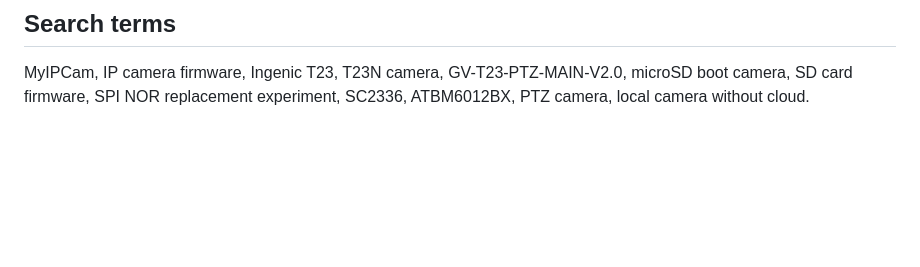
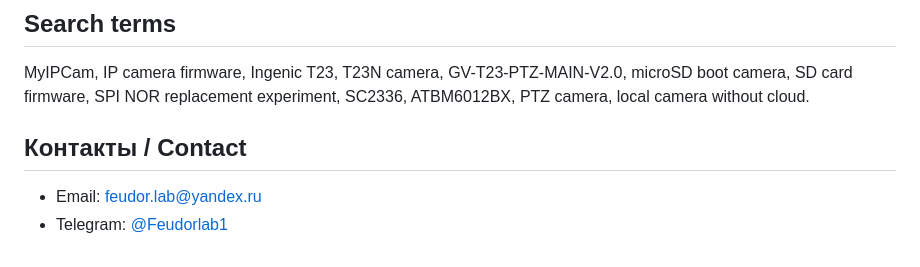
Before and after one commit to musikfed/myipcam, a Markdown page: README.md, the part around the change. Rendered like a GitHub page; blank space fills up the shorter version.

Commit message:
Docs: add project contact information

```diff
--- a/README.md
+++ b/README.md
@@ -92,3 +92,9 @@ These are generated UI documentation previews, not proof of a live camera frame.
 ## Search terms
 
 MyIPCam, IP camera firmware, Ingenic T23, T23N camera, GV-T23-PTZ-MAIN-V2.0, microSD boot camera, SD card firmware, SPI NOR replacement experiment, SC2336, ATBM6012BX, PTZ camera, local camera without cloud.
+
+
+## Контакты / Contact
+
+- Email: [feudor.lab@yandex.ru](mailto:feudor.lab@yandex.ru)
+- Telegram: [@Feudorlab1](https://t.me/Feudorlab1)
```
